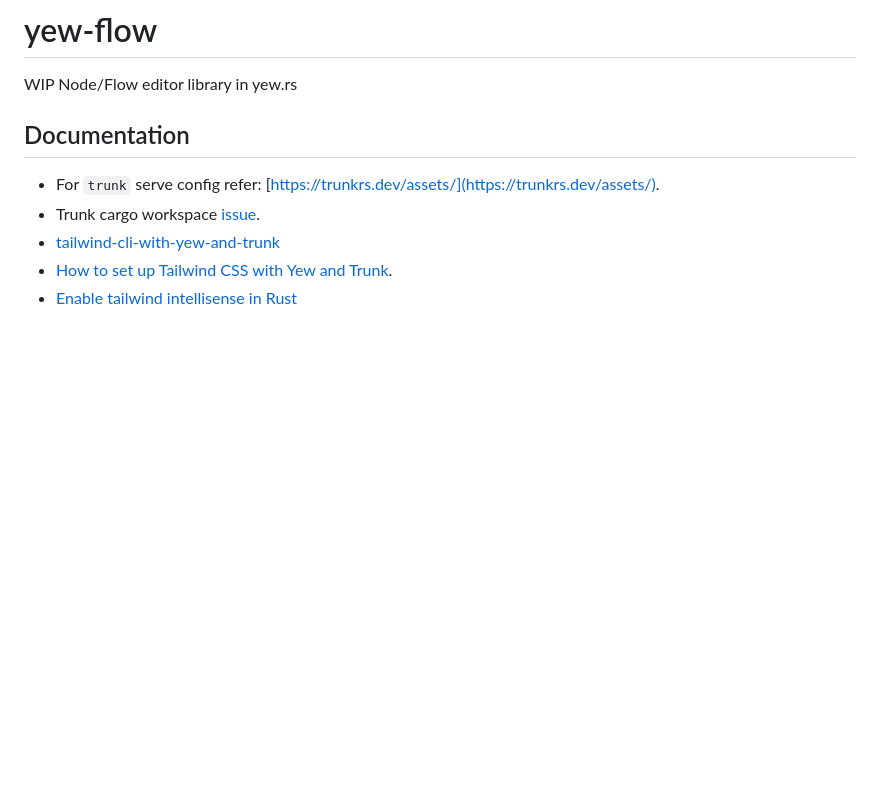
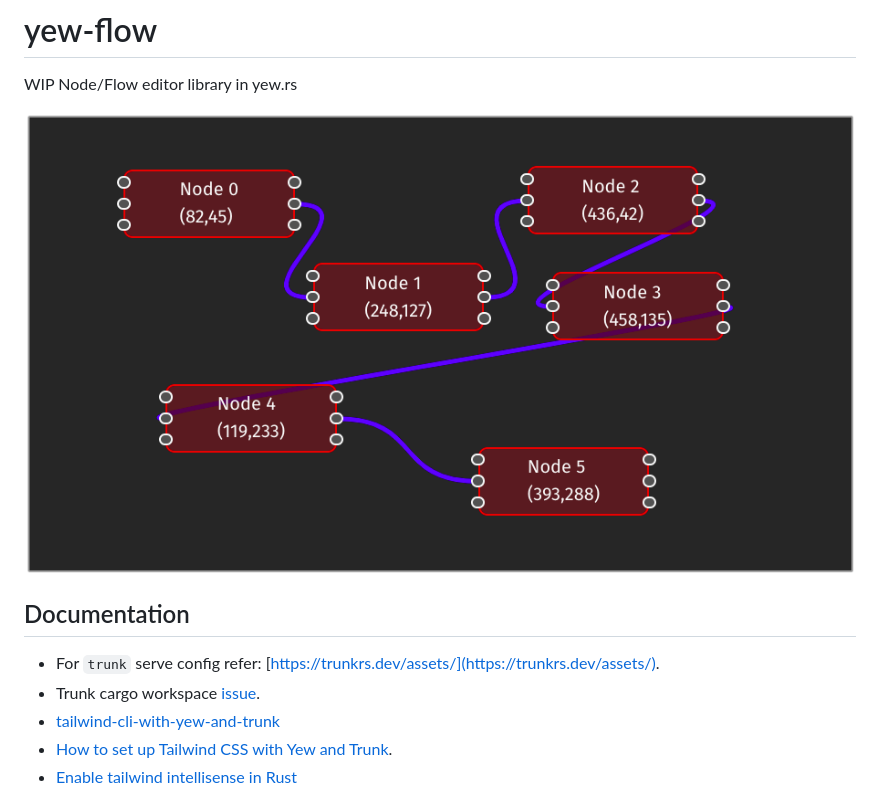
Before and after one commit to nilaysavant/yew-flow, a Markdown page: README.md, the part around the change. GitHub-like rendering; pictures changed too: media/nodes-screenshot-1.png (added); blank space fills up the shorter version.

Commit message:
Add media screenshot to readme

```diff
--- a/README.md
+++ b/README.md
@@ -1,6 +1,8 @@
 # yew-flow
 
 WIP Node/Flow editor library in yew.rs
+
+![Screenshot](./media/nodes-screenshot-1.png)
 
 ## Documentation
 
```
